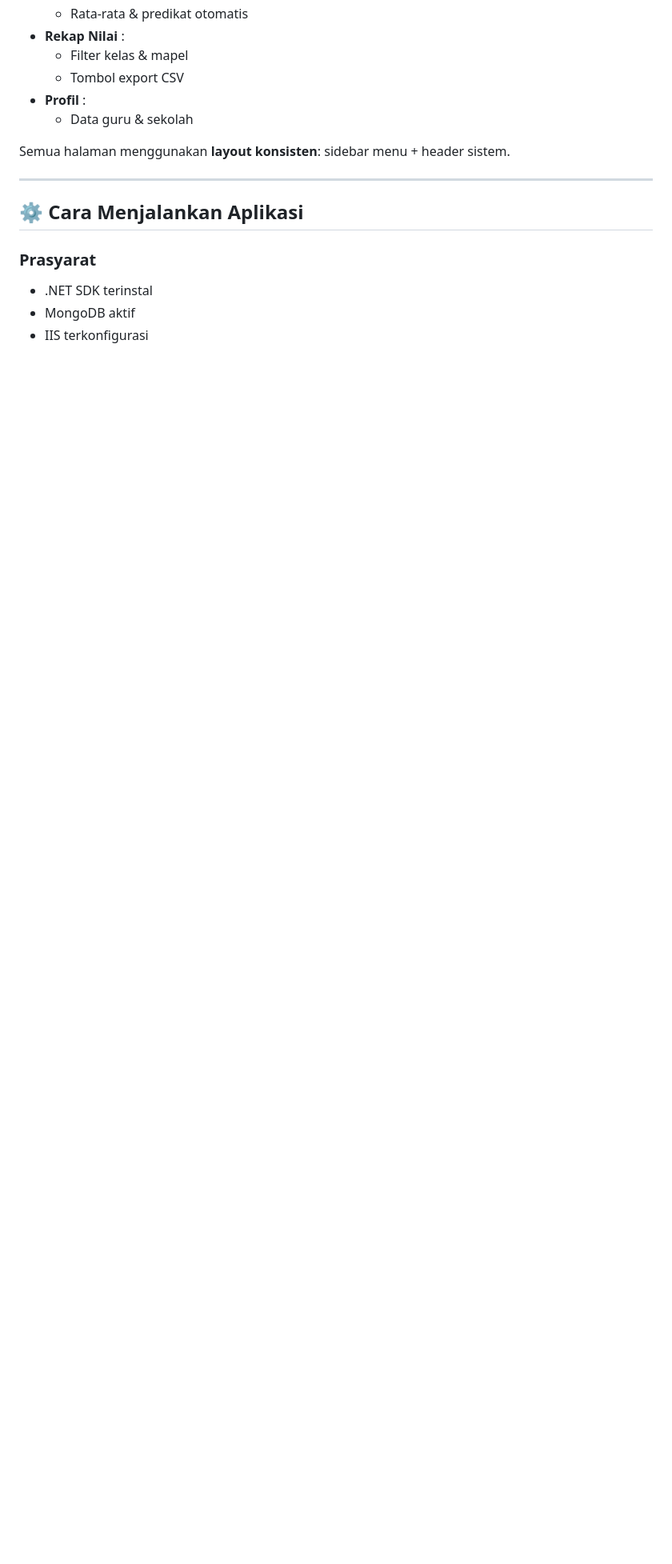
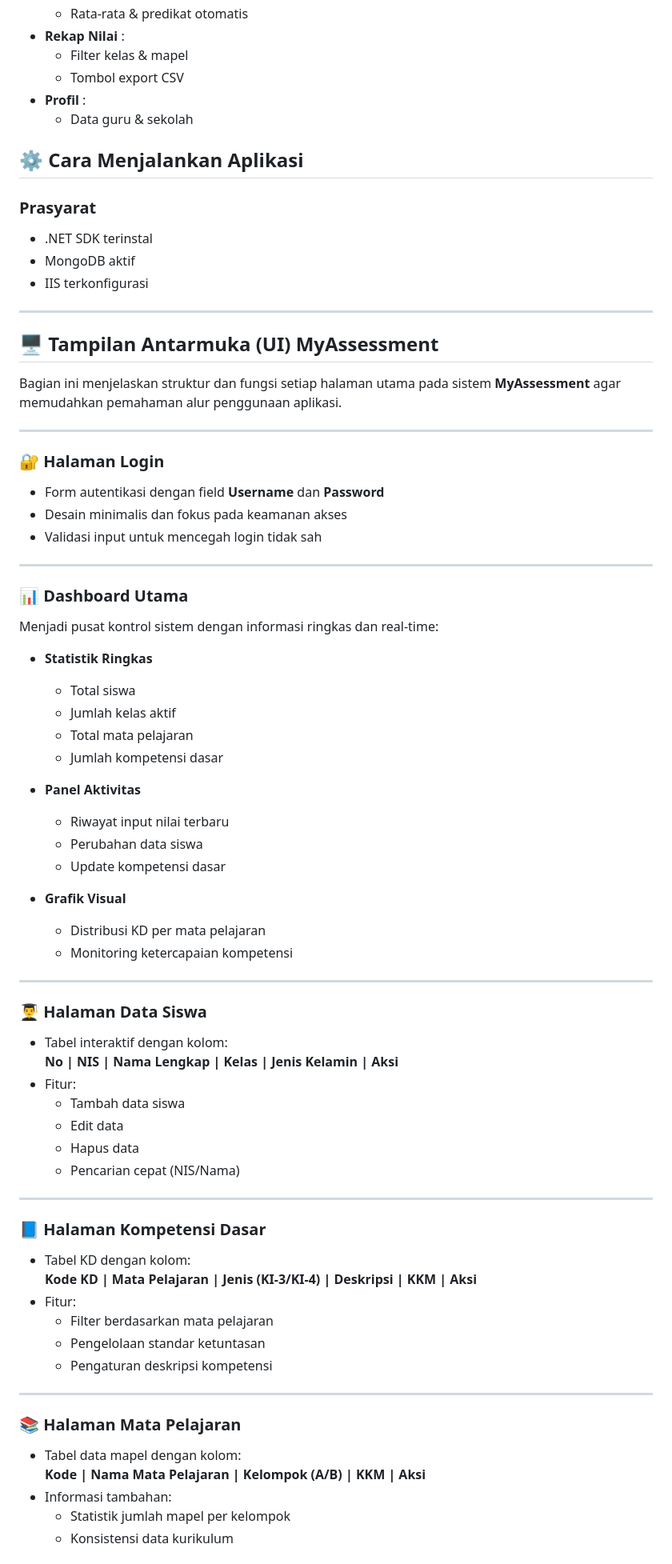
Before and after one commit to Ws529/MyAssassment_Final, a Markdown page: README.md, the part around one of its changes. Shown at 80% size. Rendered like a GitHub page; blank space fills up the shorter version.

```diff
--- a/README.md
+++ b/README.md
@@ -149,13 +149,73 @@ MongoDB menyimpan data dalam format dokumen JSON, dengan koleksi terpisah untuk:
 - **Profil** :
   - Data guru & sekolah
 
-Semua halaman menggunakan **layout konsisten**: sidebar menu + header sistem.
-
----
-
 ## ⚙️ Cara Menjalankan Aplikasi
 
 ### Prasyarat
 - .NET SDK terinstal
 - MongoDB aktif
 - IIS terkonfigurasi
+
+---
+
+## 🖥 Tampilan Antarmuka (UI) MyAssessment
+
+Bagian ini menjelaskan struktur dan fungsi setiap halaman utama pada sistem **MyAssessment** agar memudahkan pemahaman alur penggunaan aplikasi.
+
+---
+
+### 🔐 Halaman Login
+- Form autentikasi dengan field **Username** dan **Password**
+- Desain minimalis dan fokus pada keamanan akses
+- Validasi input untuk mencegah login tidak sah
+
+---
+
+### 📊 Dashboard Utama
+Menjadi pusat kontrol sistem dengan informasi ringkas dan real-time:
+
+- **Statistik Ringkas**
+  - Total siswa
+  - Jumlah kelas aktif
+  - Total mata pelajaran
+  - Jumlah kompetensi dasar
+
+- **Panel Aktivitas**
+  - Riwayat input nilai terbaru
+  - Perubahan data siswa
+  - Update kompetensi dasar
+
+- **Grafik Visual**
+  - Distribusi KD per mata pelajaran
+  - Monitoring ketercapaian kompetensi
+
+---
+
+### 👨‍🎓 Halaman Data Siswa
+- Tabel interaktif dengan kolom:
+  **No | NIS | Nama Lengkap | Kelas | Jenis Kelamin | Aksi**
+- Fitur:
+  - Tambah data siswa
+  - Edit data
+  - Hapus data
+  - Pencarian cepat (NIS/Nama)
+
+---
+
+### 📘 Halaman Kompetensi Dasar
+- Tabel KD dengan kolom:
+  **Kode KD | Mata Pelajaran | Jenis (KI-3/KI-4) | Deskripsi | KKM | Aksi**
+- Fitur:
+  - Filter berdasarkan mata pelajaran
+  - Pengelolaan standar ketuntasan
+  - Pengaturan deskripsi kompetensi
+
+---
+
+### 📚 Halaman Mata Pelajaran
+- Tabel data mapel dengan kolom:
+  **Kode | Nama Mata Pelajaran | Kelompok (A/B) | KKM | Aksi**
+- Informasi tambahan:
+  - Statistik jumlah mapel per kelompok
+  - Konsistensi data kurikulum
+
```
Also changed, not shown: other parts of README.md (+73 -0 lines).
